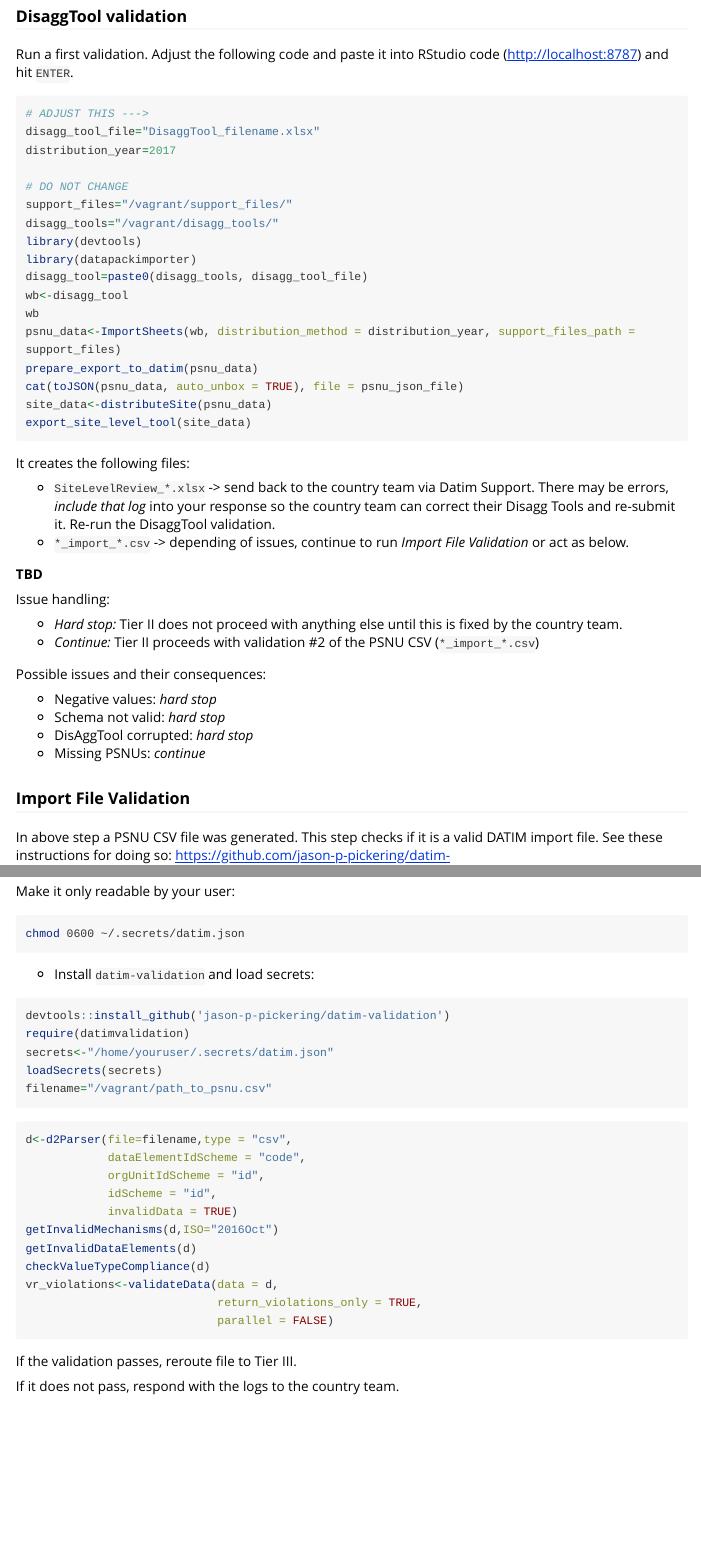
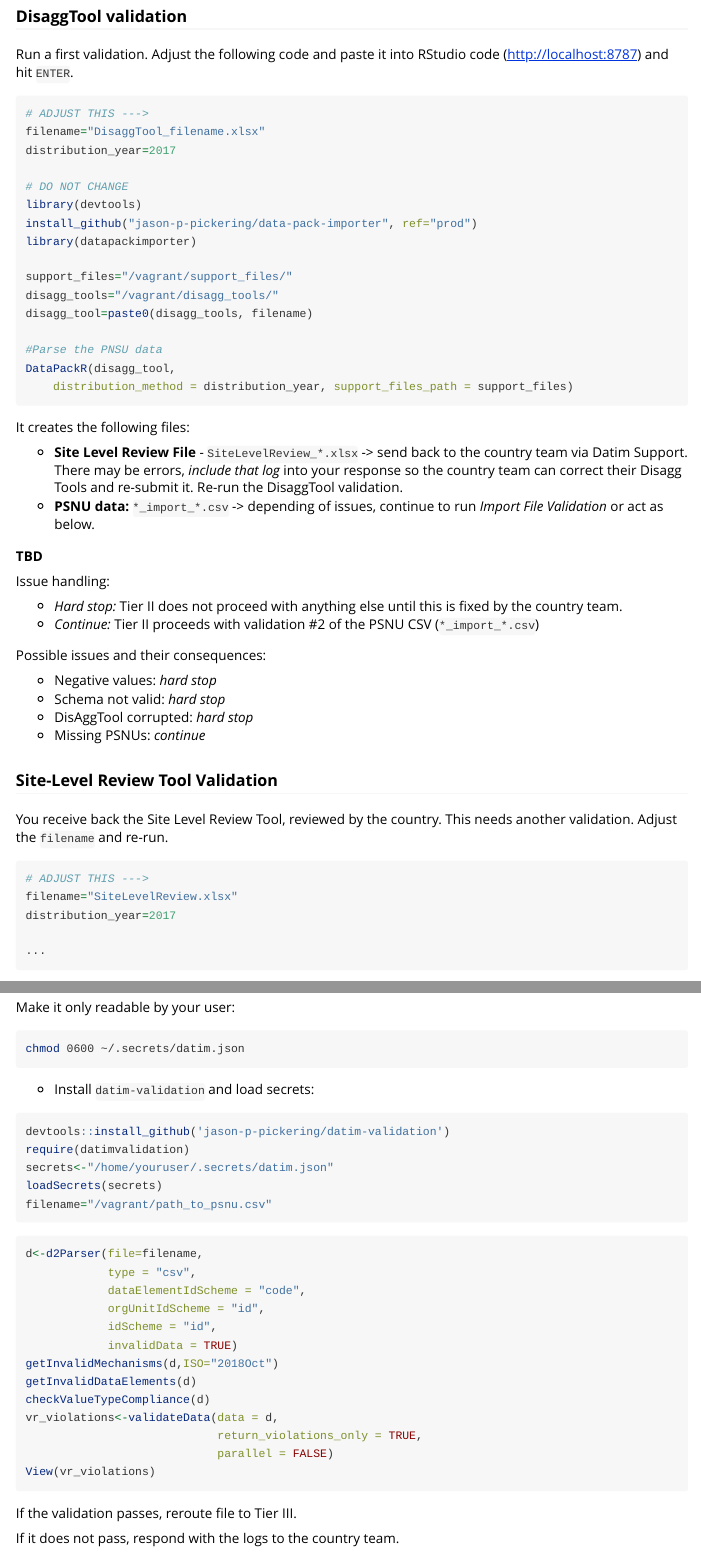
Before and after one commit to jason-p-pickering/data-pack-importer, an R Markdown document (vignette/guide.Rmd): the page in a window 1100 px wide, from 590 px down, and a second part further down, joined at a grey line. Rendered offline with R 4.5, knitr and Pandoc, with nearby package versions; long lines of code are wrapped.

Commit message:
tier II guide draft update

````diff
--- a/vignette/guide.Rmd
+++ b/vignette/guide.Rmd
@@ -34,28 +34,27 @@ Run a first validation. Adjust the following code and paste it into RStudio code
 
 ```{r eval=FALSE}
 # ADJUST THIS --->
-disagg_tool_file="DisaggTool_filename.xlsx"
+filename="DisaggTool_filename.xlsx"
 distribution_year=2017
 
 # DO NOT CHANGE
+library(devtools)
+install_github("jason-p-pickering/data-pack-importer", ref="prod")
+library(datapackimporter)
+
 support_files="/vagrant/support_files/"
 disagg_tools="/vagrant/disagg_tools/"
-library(devtools)
-library(datapackimporter)
-disagg_tool=paste0(disagg_tools, disagg_tool_file)
-wb<-disagg_tool
-wb
-psnu_data<-ImportSheets(wb, distribution_method = distribution_year, support_files_path = support_files)
-prepare_export_to_datim(psnu_data)
-cat(toJSON(psnu_data, auto_unbox = TRUE), file = psnu_json_file)
-site_data<-distributeSite(psnu_data)
-export_site_level_tool(site_data)
+disagg_tool=paste0(disagg_tools, filename)
+
+#Parse the PNSU data
+DataPackR(disagg_tool,
+	distribution_method = distribution_year, support_files_path = support_files)
 ```
 
 It creates the following files:
 
-- `SiteLevelReview_*.xlsx` -> send back to the country team via Datim Support. There may be errors, *include that log* into your response so the country team can correct their Disagg Tools and re-submit it. Re-run the DisaggTool validation.
-- `*_import_*.csv` -> depending of issues, continue to run _Import File Validation_ or act as below.
+- **Site Level Review File** - `SiteLevelReview_*.xlsx` -> send back to the country team via Datim Support. There may be errors, *include that log* into your response so the country team can correct their Disagg Tools and re-submit it. Re-run the DisaggTool validation.
+- **PSNU data:** `*_import_*.csv` -> depending of issues, continue to run _Import File Validation_ or act as below.
 
 
 **TBD**
@@ -72,6 +71,18 @@ Possible issues and their consequences:
 - DisAggTool corrupted: *hard stop*
 - Missing PSNUs: *continue*
 
+### Site-Level Review Tool Validation
+
+You receive back the Site Level Review Tool, reviewed by the country. This needs another validation. Adjust the `filename` and re-run.
+
+```{r eval=FALSE}
+# ADJUST THIS --->
+filename="SiteLevelReview.xlsx"
+distribution_year=2017
+
+...
+
+```
 
 ### Import File Validation
 
@@ -111,17 +122,19 @@ filename="/vagrant/path_to_psnu.csv"
 ```
 
 ```{r eval=FALSE}
-d<-d2Parser(file=filename,type = "csv",
+d<-d2Parser(file=filename,
+			type = "csv",
             dataElementIdScheme = "code",
             orgUnitIdScheme = "id",
             idScheme = "id",
             invalidData = TRUE)
-getInvalidMechanisms(d,ISO="2016Oct")
+getInvalidMechanisms(d,ISO="2018Oct")
 getInvalidDataElements(d)
 checkValueTypeCompliance(d)
 vr_violations<-validateData(data = d,
                             return_violations_only = TRUE,
                             parallel = FALSE)
+View(vr_violations)
 
 ```
 
````
Also changed, not shown: vignette/guide.Rmd (2 more changed lines).
